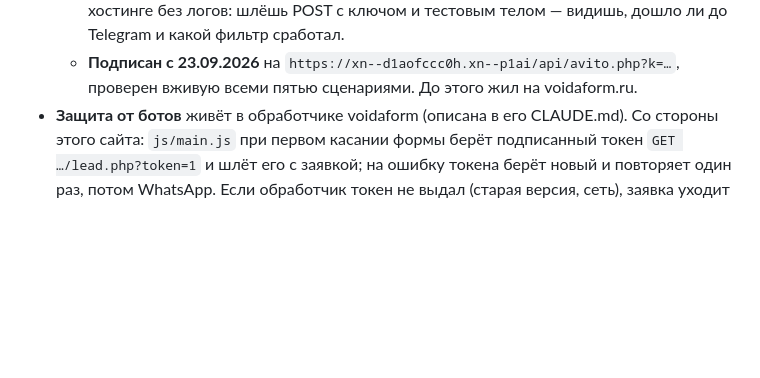
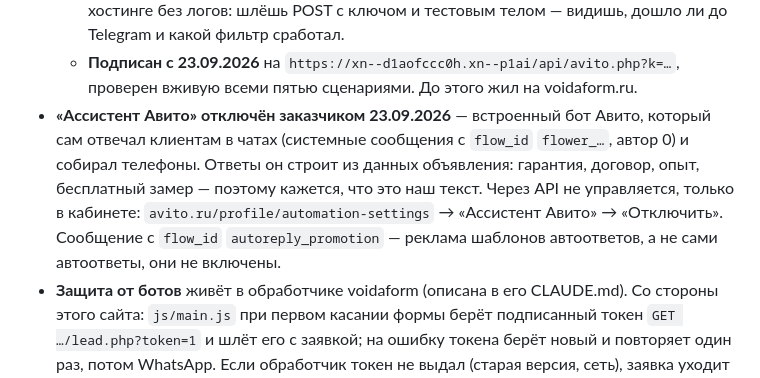
Before and after one commit to adriaaante/demontazhnye_raboty, a Markdown page: CLAUDE.md, the part around the change. Rendered like a GitHub page; blank space fills up the shorter version.

Commit message:
Память: Ассистент Авито отключён, откуда он брал текст ответов
Co-Authored-By: Claude Opus 5.5 <noreply@anthropic.com>
Claude-Session: https://claude.ai/code/session_01QNmQPe97ATJ1vqHhESE3dm

```diff
--- a/CLAUDE.md
+++ b/CLAUDE.md
@@ -72,6 +72,14 @@
     тестовым телом — видишь, дошло ли до Telegram и какой фильтр сработал.
   - **Подписан с 23.09.2026** на `https://xn--d1aofccc0h.xn--p1ai/api/avito.php?k=…`,
     проверен вживую всеми пятью сценариями. До этого жил на voidaform.ru.
+- **«Ассистент Авито» отключён заказчиком 23.09.2026** — встроенный бот Авито,
+  который сам отвечал клиентам в чатах (системные сообщения с `flow_id`
+  `flower_…`, автор 0) и собирал телефоны. Ответы он строит из данных
+  объявления: гарантия, договор, опыт, бесплатный замер — поэтому кажется, что
+  это наш текст. Через API не управляется, только в кабинете:
+  `avito.ru/profile/automation-settings` → «Ассистент Авито» → «Отключить».
+  Сообщение с `flow_id` `autoreply_promotion` — реклама шаблонов автоответов,
+  а не сами автоответы, они не включены.
 - **Защита от ботов** живёт в обработчике voidaform (описана в его CLAUDE.md).
   Со стороны этого сайта: `js/main.js` при первом касании формы берёт
   подписанный токен `GET …/lead.php?token=1` и шлёт его с заявкой; на ошибку
```
